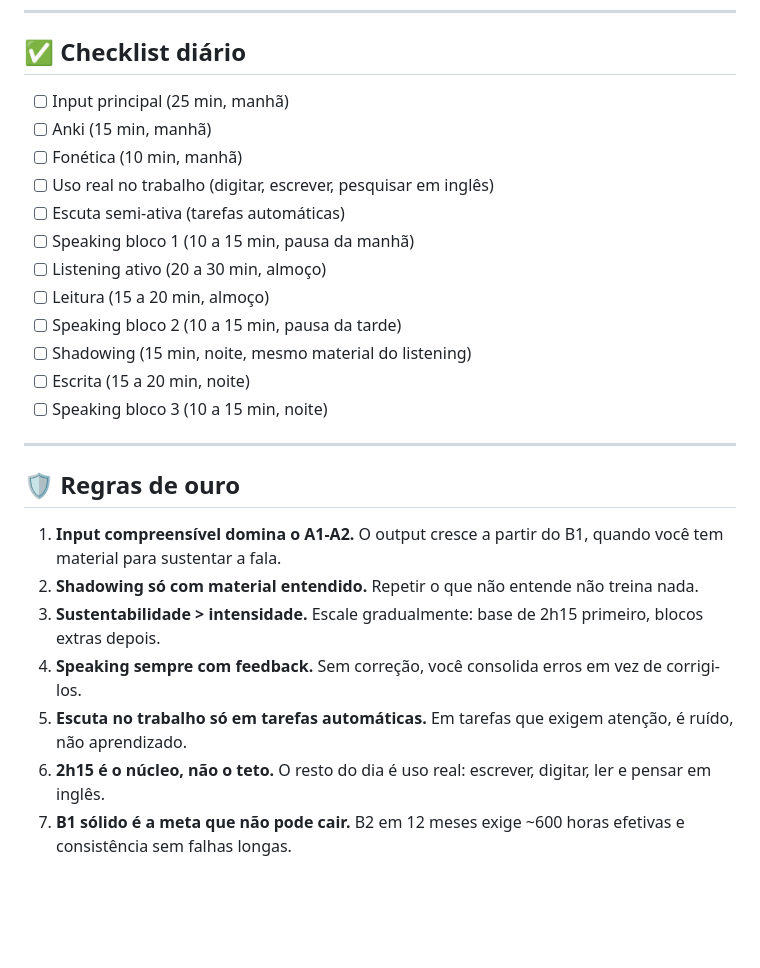
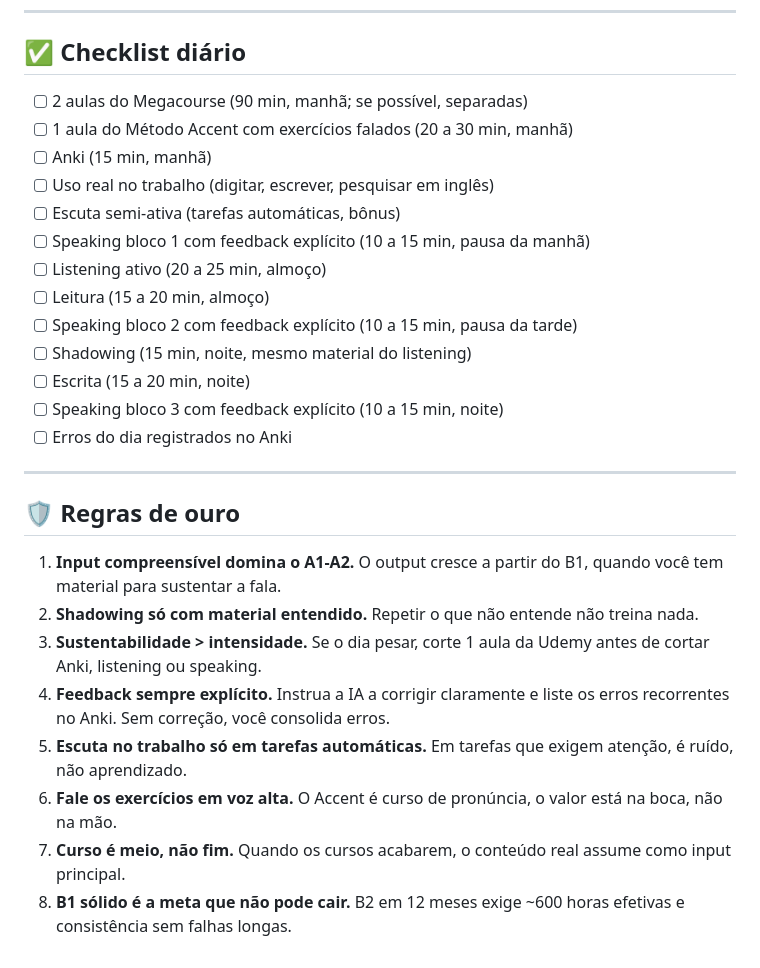
Before and after one commit to lpraxedess/MyStudyinEnglish, a Markdown page: English.md, the part around one of its changes. GitHub-like rendering; blank space fills up the shorter version.

```diff
--- a/English.md
+++ b/English.md
@@ -114,18 +152,19 @@ Shadowing só funciona sobre material que você já entendeu. Repetir o que não
 
 ## ✅ Checklist diário
 
-- [ ] Input principal (25 min, manhã)
+- [ ] 2 aulas do Megacourse (90 min, manhã; se possível, separadas)
+- [ ] 1 aula do Método Accent com exercícios falados (20 a 30 min, manhã)
 - [ ] Anki (15 min, manhã)
-- [ ] Fonética (10 min, manhã)
 - [ ] Uso real no trabalho (digitar, escrever, pesquisar em inglês)
-- [ ] Escuta semi-ativa (tarefas automáticas)
-- [ ] Speaking bloco 1 (10 a 15 min, pausa da manhã)
-- [ ] Listening ativo (20 a 30 min, almoço)
+- [ ] Escuta semi-ativa (tarefas automáticas, bônus)
+- [ ] Speaking bloco 1 com feedback explícito (10 a 15 min, pausa da manhã)
+- [ ] Listening ativo (20 a 25 min, almoço)
 - [ ] Leitura (15 a 20 min, almoço)
-- [ ] Speaking bloco 2 (10 a 15 min, pausa da tarde)
+- [ ] Speaking bloco 2 com feedback explícito (10 a 15 min, pausa da tarde)
 - [ ] Shadowing (15 min, noite, mesmo material do listening)
 - [ ] Escrita (15 a 20 min, noite)
-- [ ] Speaking bloco 3 (10 a 15 min, noite)
+- [ ] Speaking bloco 3 com feedback explícito (10 a 15 min, noite)
+- [ ] Erros do dia registrados no Anki
 
 ---
 
@@ -133,8 +172,9 @@ Shadowing só funciona sobre material que você já entendeu. Repetir o que não
 
 1. **Input compreensível domina o A1-A2.** O output cresce a partir do B1, quando você tem material para sustentar a fala.
 2. **Shadowing só com material entendido.** Repetir o que não entende não treina nada.
-3. **Sustentabilidade > intensidade.** Escale gradualmente: base de 2h15 primeiro, blocos extras depois.
-4. **Speaking sempre com feedback.** Sem correção, você consolida erros em vez de corrigi-los.
+3. **Sustentabilidade > intensidade.** Se o dia pesar, corte 1 aula da Udemy antes de cortar Anki, listening ou speaking.
+4. **Feedback sempre explícito.** Instrua a IA a corrigir claramente e liste os erros recorrentes no Anki. Sem correção, você consolida erros.
 5. **Escuta no trabalho só em tarefas automáticas.** Em tarefas que exigem atenção, é ruído, não aprendizado.
-6. **2h15 é o núcleo, não o teto.** O resto do dia é uso real: escrever, digitar, ler e pensar em inglês.
-7. **B1 sólido é a meta que não pode cair.** B2 em 12 meses exige ~600 horas efetivas e consistência sem falhas longas.
+6. **Fale os exercícios em voz alta.** O Accent é curso de pronúncia, o valor está na boca, não na mão.
+7. **Curso é meio, não fim.** Quando os cursos acabarem, o conteúdo real assume como input principal.
+8. **B1 sólido é a meta que não pode cair.** B2 em 12 meses exige ~600 horas efetivas e consistência sem falhas longas.
```
Also changed, not shown: other parts of English.md (+62 -24 lines).
